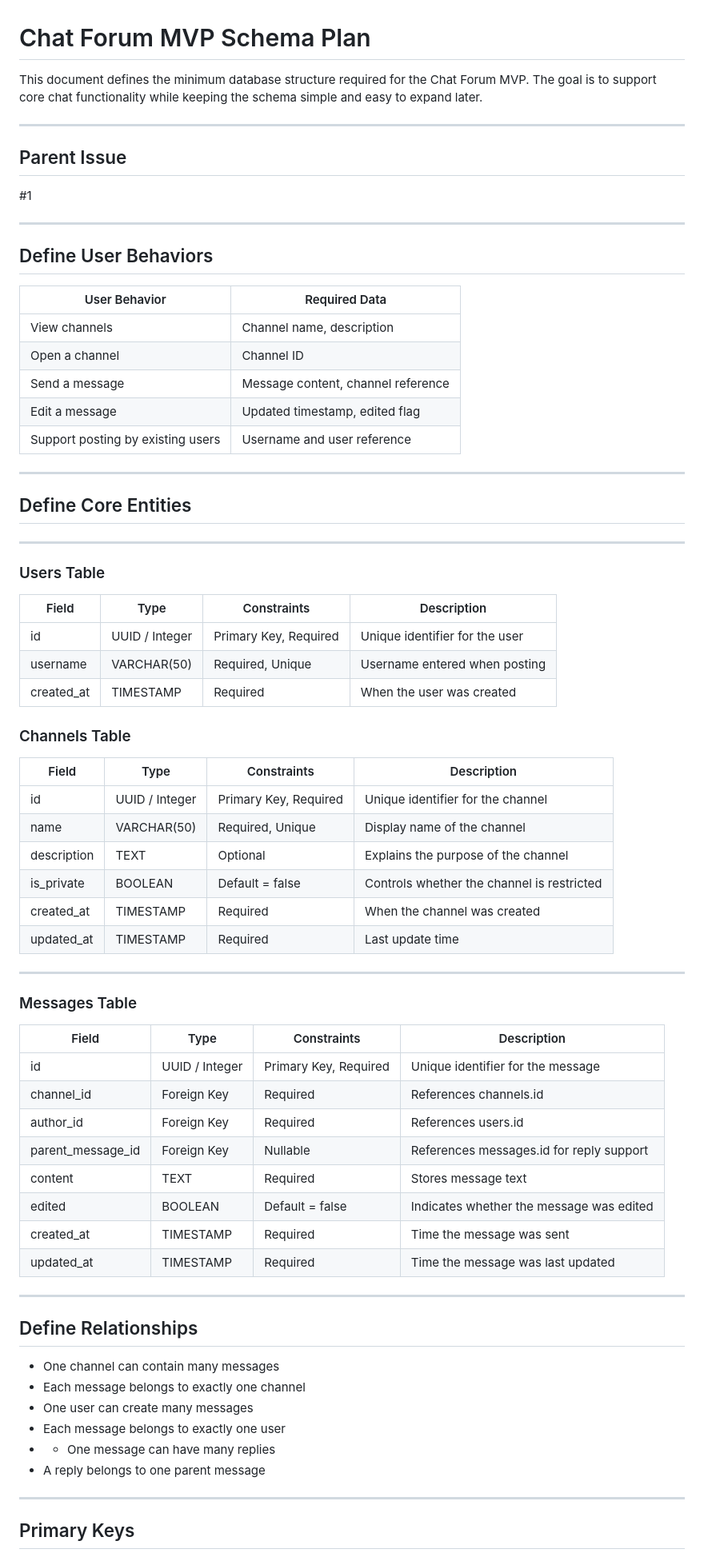
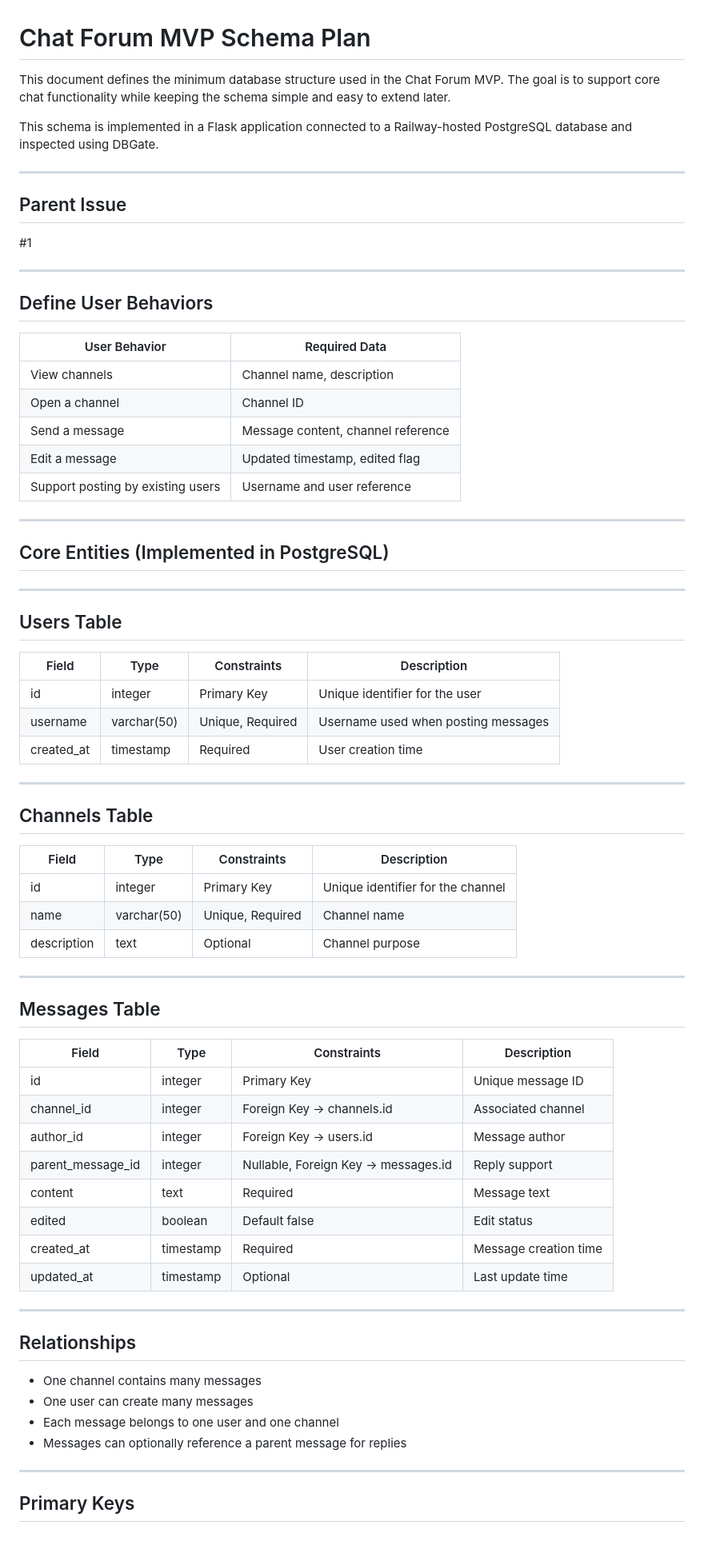
Before and after one commit to Kappibw/greyliens, a Markdown page: schema-plan.md, the part around one of its changes. Shown at 80% size. Rendered like a GitHub page.

```diff
--- a/schema-plan.md
+++ b/schema-plan.md
@@ -1,74 +1,74 @@
 # Chat Forum MVP Schema Plan
 
-This document defines the minimum database structure required for the Chat Forum MVP. The goal is to support core chat functionality while keeping the schema simple and easy to expand later.
+This document defines the minimum database structure used in the Chat Forum MVP. The goal is to support core chat functionality while keeping the schema simple and easy to extend later.
+
+This schema is implemented in a Flask application connected to a Railway-hosted PostgreSQL database and inspected using DBGate.
 
 ---
 
 ## Parent Issue
+
 #1
 
 ---
 
 ## Define User Behaviors
 
-| User Behavior      | Required Data |
-|-------------------|--------------|
-| View channels     | Channel name, description |
-| Open a channel    | Channel ID |
-| Send a message    | Message content, channel reference |
-| Edit a message    | Updated timestamp, edited flag |
-| Support posting by existing users | Username and user reference |
+| User Behavior                     | Required Data                      |
+| --------------------------------- | ---------------------------------- |
+| View channels                     | Channel name, description          |
+| Open a channel                    | Channel ID                         |
+| Send a message                    | Message content, channel reference |
+| Edit a message                    | Updated timestamp, edited flag     |
+| Support posting by existing users | Username and user reference        |
 
 ---
 
-## Define Core Entities
+## Core Entities (Implemented in PostgreSQL)
 
 ---
 
+## Users Table
 
-### Users Table
-
-| Field       | Type           | Constraints             | Description |
-|-------------|---------------|-------------------------|-------------|
-| id          | UUID / Integer | Primary Key, Required   | Unique identifier for the user |
-| username    | VARCHAR(50)    | Required, Unique        | Username entered when posting |
-| created_at  | TIMESTAMP      | Required                | When the user was created |
-
-### Channels Table
-| Field        | Type          | Constraints                     | Description |
-|-------------|--------------|--------------------------------|-------------|
-| id          | UUID / Integer | Primary Key, Required         | Unique identifier for the channel |
-| name        | VARCHAR(50)   | Required, Unique               | Display name of the channel |
-| description | TEXT          | Optional                       | Explains the purpose of the channel |
-| is_private  | BOOLEAN       | Default = false               | Controls whether the channel is restricted |
-| created_at  | TIMESTAMP     | Required                      | When the channel was created |
-| updated_at  | TIMESTAMP     | Required                      | Last update time |
+| Field      | Type        | Constraints      | Description                         |
+| ---------- | ----------- | ---------------- | ----------------------------------- |
+| id         | integer     | Primary Key      | Unique identifier for the user      |
+| username   | varchar(50) | Unique, Required | Username used when posting messages |
+| created_at | timestamp   | Required         | User creation time                  |
 
 ---
 
-### Messages Table
+## Channels Table
 
-| Field       | Type          | Constraints                     | Description |
-|-------------|--------------|--------------------------------|-------------|
-| id          | UUID / Integer | Primary Key, Required         | Unique identifier for the message |
-| channel_id  | Foreign Key   | Required                      | References channels.id |
-| author_id  | Foreign Key   | Required                      | References users.id |
-| parent_message_id | Foreign Key | Nullable | References messages.id for reply support |
-| content     | TEXT          | Required                      | Stores message text |
-| edited      | BOOLEAN       | Default = false               | Indicates whether the message was edited |
-| created_at  | TIMESTAMP     | Required                      | Time the message was sent |
-| updated_at  | TIMESTAMP     | Required                      | Time the message was last updated |
+| Field       | Type        | Constraints      | Description                       |
+| ----------- | ----------- | ---------------- | --------------------------------- |
+| id          | integer     | Primary Key      | Unique identifier for the channel |
+| name        | varchar(50) | Unique, Required | Channel name                      |
+| description | text        | Optional         | Channel purpose                   |
 
 ---
 
-## Define Relationships
+## Messages Table
 
-- One channel can contain many messages
-- Each message belongs to exactly one channel
-- One user can create many messages
-- Each message belongs to exactly one user
--  - One message can have many replies
-- A reply belongs to one parent message
+| Field             | Type      | Constraints                         | Description           |
+| ----------------- | --------- | ----------------------------------- | --------------------- |
+| id                | integer   | Primary Key                         | Unique message ID     |
+| channel_id        | integer   | Foreign Key → channels.id           | Associated channel    |
+| author_id         | integer   | Foreign Key → users.id              | Message author        |
+| parent_message_id | integer   | Nullable, Foreign Key → messages.id | Reply support         |
+| content           | text      | Required                            | Message text          |
+| edited            | boolean   | Default false                       | Edit status           |
+| created_at        | timestamp | Required                            | Message creation time |
+| updated_at        | timestamp | Optional                            | Last update time      |
+
+---
+
+## Relationships
+
+* One channel contains many messages
+* One user can create many messages
+* Each message belongs to one user and one channel
+* Messages can optionally reference a parent message for replies
 
 ---
 
```
Also changed, not shown: other parts of schema-plan.md (+59 -41 lines).
